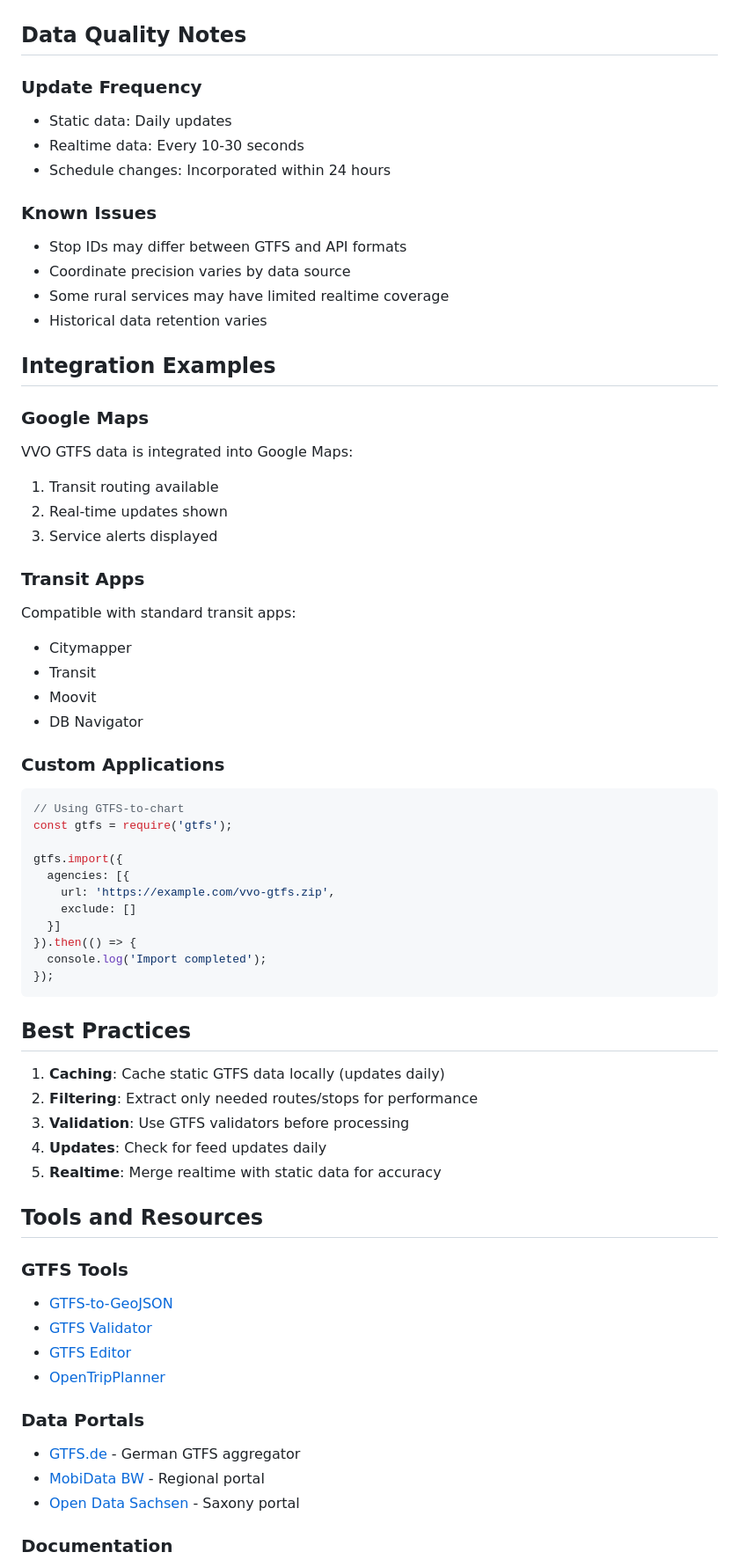
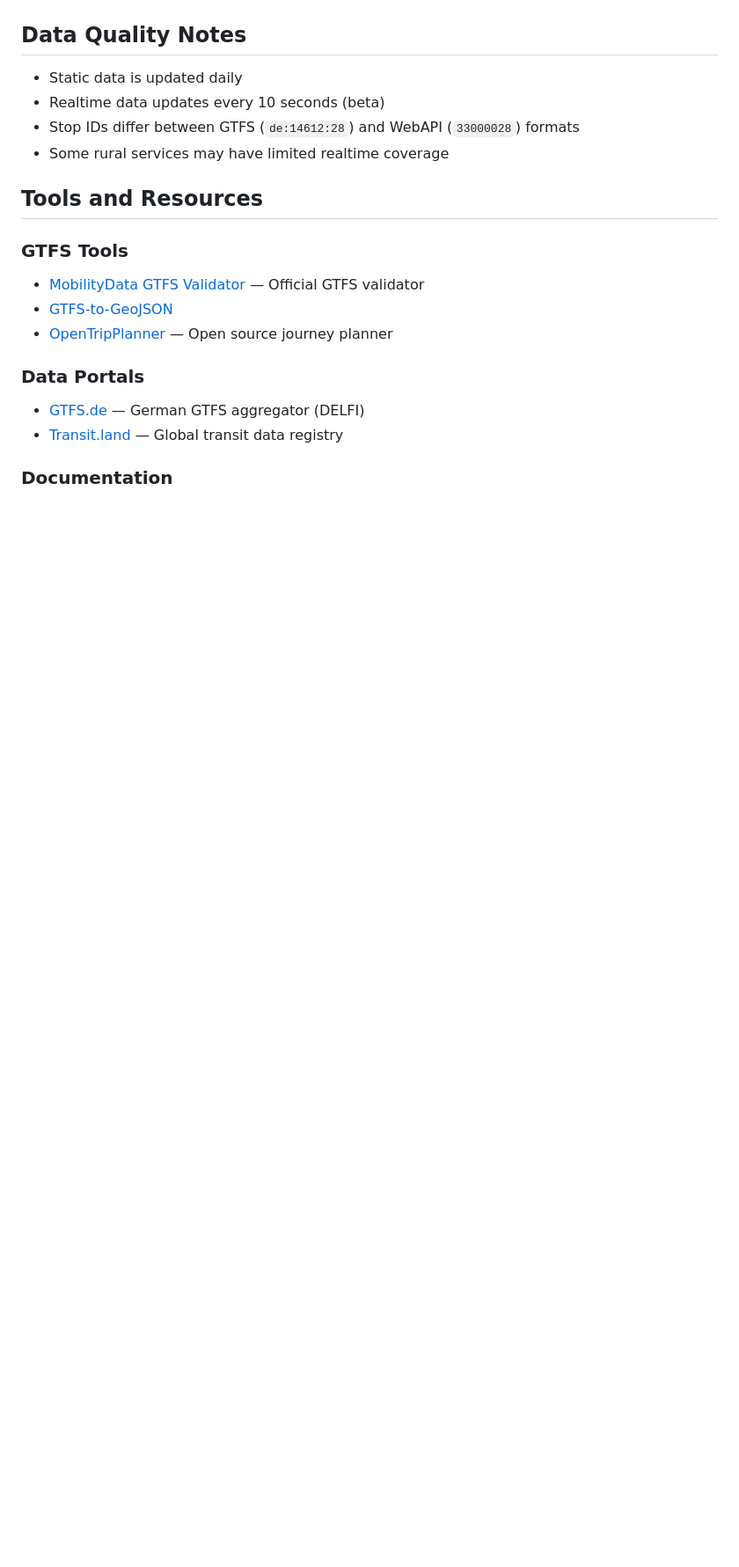
Before and after one commit to kiliankoe/vvo, a Markdown page: documentation/gtfs.md, the part around one of its changes. Shown at 88% size. Drawn GitHub-style; blank space fills up the shorter version.

````diff
--- a/documentation/gtfs.md
+++ b/documentation/gtfs.md
@@ -149,66 +100,22 @@ java -jar otp.jar --build /path/to/data
 
 ## Data Quality Notes
 
-### Update Frequency
-- Static data: Daily updates
-- Realtime data: Every 10-30 seconds
-- Schedule changes: Incorporated within 24 hours
-
-### Known Issues
-- Stop IDs may differ between GTFS and API formats
-- Coordinate precision varies by data source
+- Static data is updated daily
+- Realtime data updates every 10 seconds (beta)
+- Stop IDs differ between GTFS (`de:14612:28`) and WebAPI (`33000028`) formats
 - Some rural services may have limited realtime coverage
-- Historical data retention varies
-
-## Integration Examples
-
-### Google Maps
-VVO GTFS data is integrated into Google Maps:
-1. Transit routing available
-2. Real-time updates shown
-3. Service alerts displayed
-
-### Transit Apps
-Compatible with standard transit apps:
-- Citymapper
-- Transit
-- Moovit
-- DB Navigator
-
-### Custom Applications
-```javascript
-// Using GTFS-to-chart
-const gtfs = require('gtfs');
-
-gtfs.import({
-  agencies: [{
-    url: 'https://example.com/vvo-gtfs.zip',
-    exclude: []
-  }]
-}).then(() => {
-  console.log('Import completed');
-});
-```
-
-## Best Practices
-
-1. **Caching**: Cache static GTFS data locally (updates daily)
-2. **Filtering**: Extract only needed routes/stops for performance
-3. **Validation**: Use GTFS validators before processing
-4. **Updates**: Check for feed updates daily
-5. **Realtime**: Merge realtime with static data for accuracy
 
 ## Tools and Resources
 
 ### GTFS Tools
+
+- [MobilityData GTFS Validator](https://gtfs-validator.mobilitydata.org/) — Official GTFS validator
 - [GTFS-to-GeoJSON](https://github.com/BlinkTagInc/gtfs-to-geojson)
-- [GTFS Validator](https://github.com/google/transitfeed)
-- [GTFS Editor](https://github.com/conveyal/gtfs-editor)
-- [OpenTripPlanner](https://www.opentripplanner.org/)
+- [OpenTripPlanner](https://www.opentripplanner.org/) — Open source journey planner
 
 ### Data Portals
-- [GTFS.de](https://gtfs.de/) - German GTFS aggregator
-- [MobiData BW](https://www.mobidata-bw.de/) - Regional portal
-- [Open Data Sachsen](https://www.opendata.sachsen.de/) - Saxony portal
+
+- [GTFS.de](https://gtfs.de/) — German GTFS aggregator (DELFI)
+- [Transit.land](https://www.transit.land/) — Global transit data registry
 
 ### Documentation
````
Also changed, not shown: other parts of documentation/gtfs.md (+65 -113 lines).
